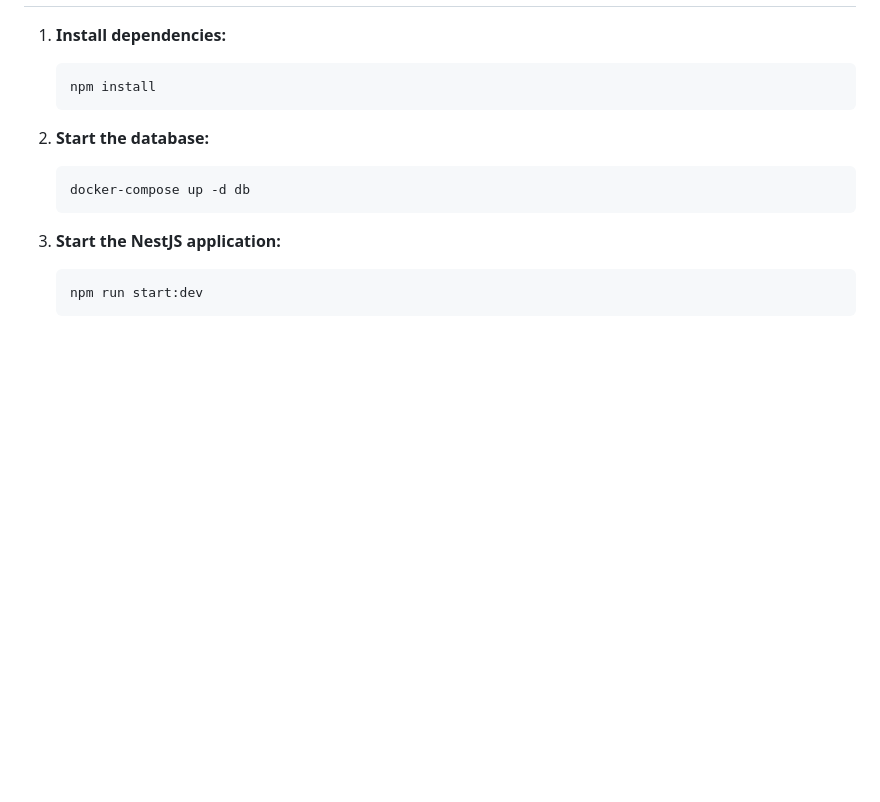
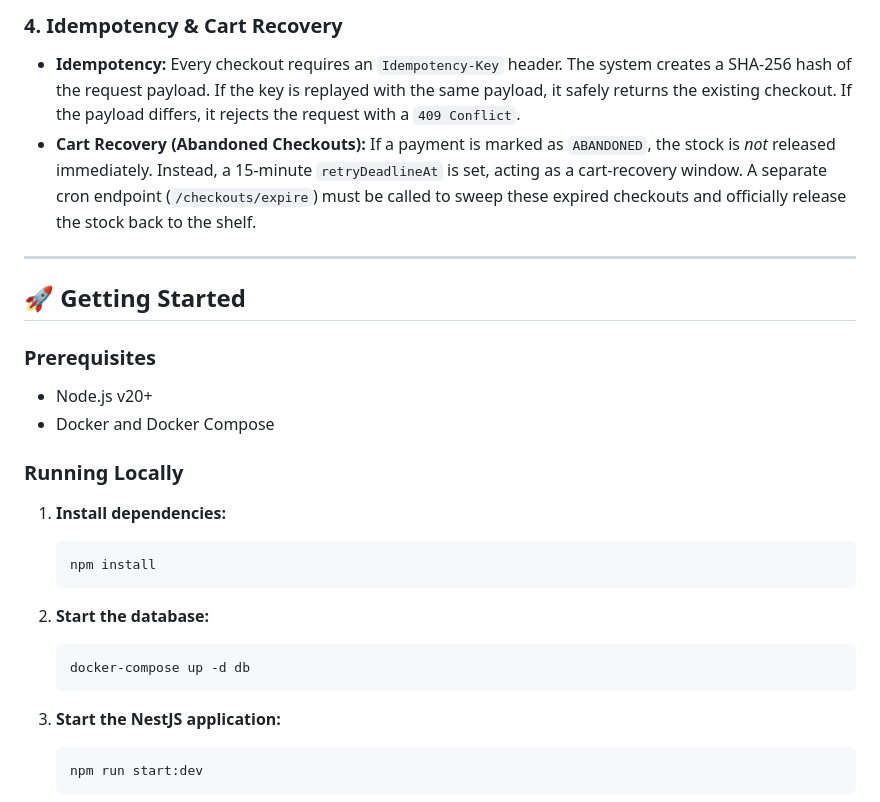
Before and after one commit to YashrajSingh20/inventory-reservation-service, a Markdown page: README.md, the part around one of its changes. GitHub-like rendering; blank space fills up the shorter version.

````diff
--- a/README.md
+++ b/README.md
@@ -10,3 +38,16 @@ This is a production-quality backend service built with **NestJS**, **TypeScript
+### 4. Idempotency & Cart Recovery
+*   **Idempotency:** Every checkout requires an `Idempotency-Key` header. The system creates a SHA-256 hash of the request payload. If the key is replayed with the same payload, it safely returns the existing checkout. If the payload differs, it rejects the request with a `409 Conflict`.
+*   **Cart Recovery (Abandoned Checkouts):** If a payment is marked as `ABANDONED`, the stock is *not* released immediately. Instead, a 15-minute `retryDeadlineAt` is set, acting as a cart-recovery window. A separate cron endpoint (`/checkouts/expire`) must be called to sweep these expired checkouts and officially release the stock back to the shelf.
+
+---
+
+## 🚀 Getting Started
+
+### Prerequisites
+*   Node.js v20+
+*   Docker and Docker Compose
+
+### Running Locally
 
 1. **Install dependencies:**
    ```bash
````
Also changed, not shown: other parts of README.md (+47 -44 lines).
